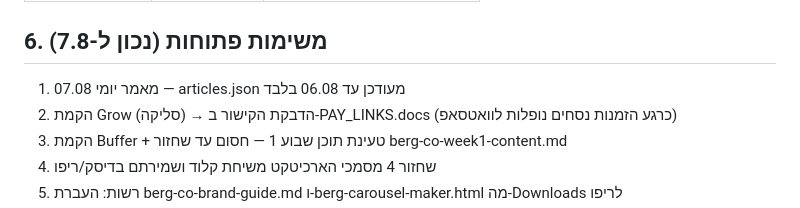
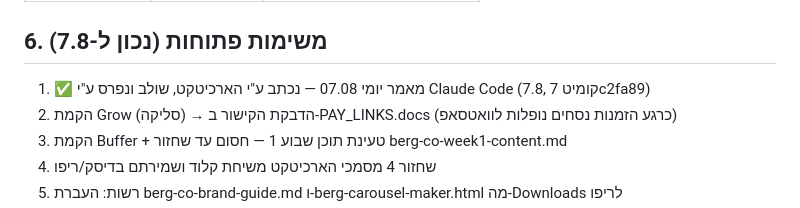
Before and after one commit to michaelbarg/berg-law, a Markdown page: docs/INDEX.md, the part around the change. Drawn GitHub-style.

Commit message:
index: task 1 done (daily article 07.08 live)

```diff
--- a/docs/INDEX.md
+++ b/docs/INDEX.md
@@ -50,7 +50,7 @@
 | Grow | סליקה | ממתין הקמה |
 
 ## 6. משימות פתוחות (נכון ל-7.8)
-1. מאמר יומי 07.08 — articles.json מעודכן עד 06.08 בלבד
+1. ✅ מאמר יומי 07.08 — נכתב ע"י הארכיטקט, שולב ונפרס ע"י Claude Code (7.8, קומיט 7c2fa89)
 2. הקמת Grow (סליקה) → הדבקת הקישור ב-PAY_LINKS.docs (כרגע הזמנות נסחים נופלות לוואטסאפ)
 3. הקמת Buffer + טעינת תוכן שבוע 1 — חסום עד שחזור berg-co-week1-content.md
 4. שחזור 4 מסמכי הארכיטקט משיחת קלוד ושמירתם בדיסק/ריפו
```
